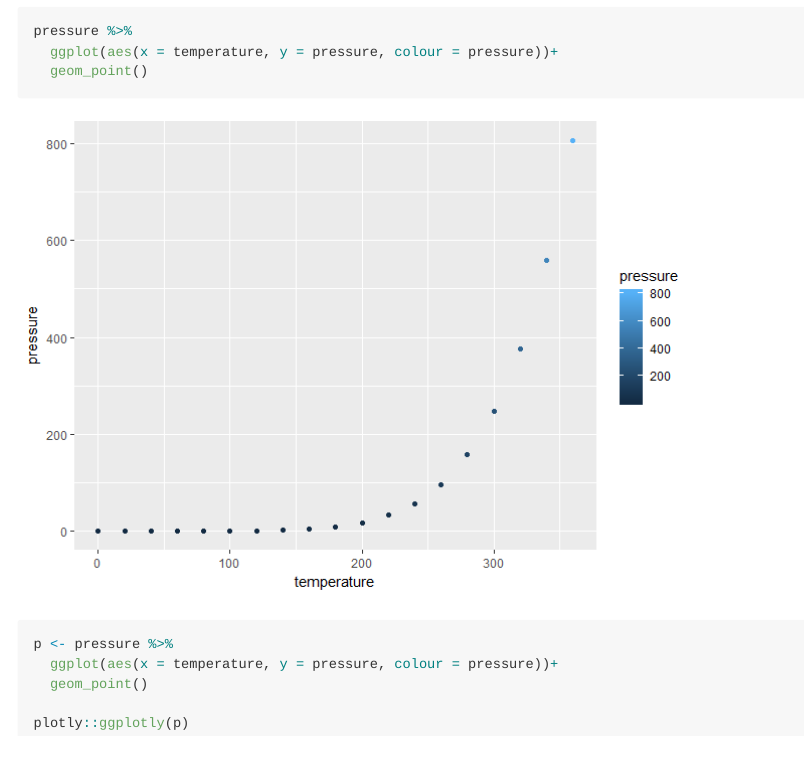
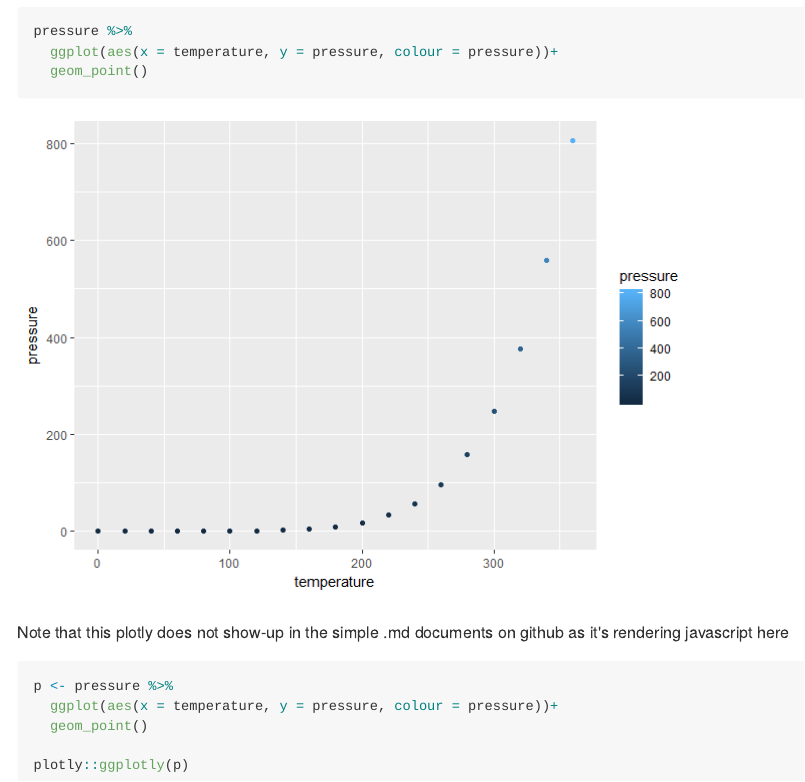
Before and after one commit to brshallo/testingGit, an R Markdown document (rmarkdown_git_test.Rmd): the page in a window 1100 px wide, from 1150 px down. The pictures show the output file rmarkdown_git_test.md that the author committed with the source, drawn offline in the style of GitHub.

Commit message:
ggplotly hide?

````diff
--- a/rmarkdown_git_test.Rmd
+++ b/rmarkdown_git_test.Rmd
@@ -47,7 +47,9 @@ pressure %>%
 
 ```
 
-```{r, plotly version}
+
+Note that this plotly does not show-up in the simple .md documents on github as it's rendering javascript here
+```{r, plotly version, eval = FALSE}
 p <- pressure %>%
   ggplot(aes(x = temperature, y = pressure, colour = pressure))+
   geom_point()
````
Also changed, not shown: rmarkdown_git_test.md.
